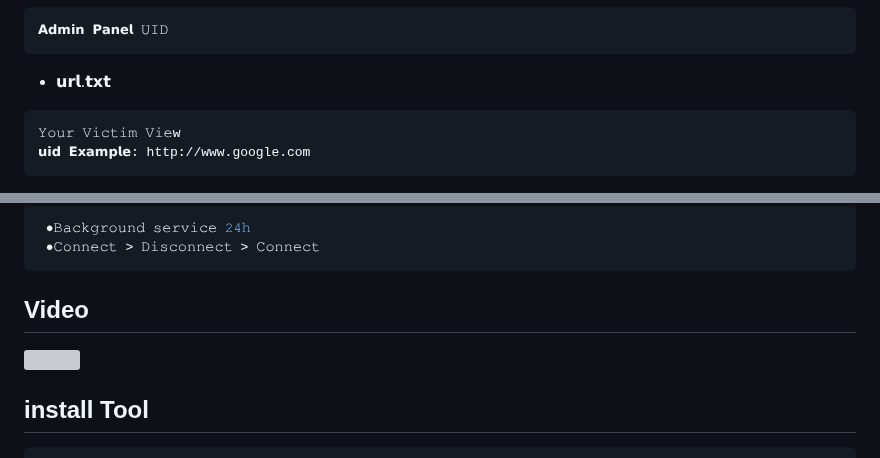
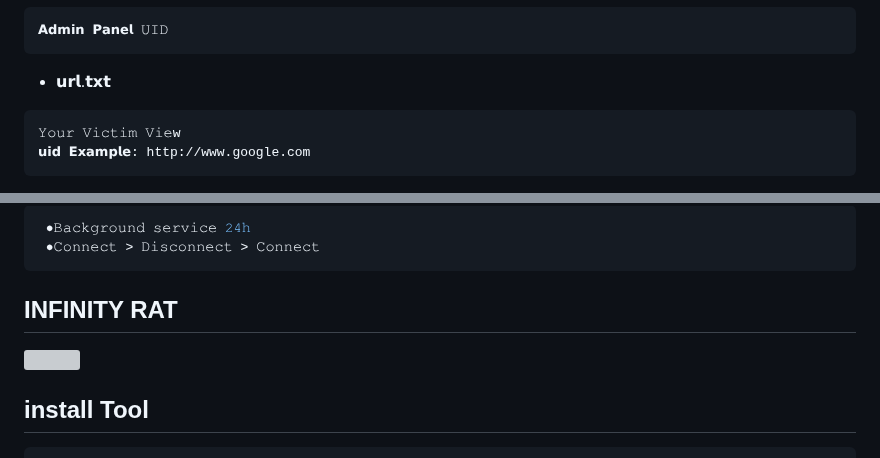
Before and after one commit to infinitynetwork13/INFINITY-RAT, a Markdown page: README.md, 2 parts joined by grey strips. Drawn GitHub-style; grey boxes are pictures that could not be loaded.

````diff
--- a/README.md
+++ b/README.md
@@ -35,7 +35,7 @@
 𝗔𝗱𝗺𝗶𝗻 𝗣𝗮𝗻𝗲𝗹 𝚄𝙸𝙳
 ```
 - 𝘂𝗿𝗹.𝘁𝘅𝘁
-```
+```bash
 𝚈𝚘𝚞𝚛 𝚅𝚒𝚌𝚝𝚒𝚖 𝚅𝚒𝚎w
 𝘂𝗶𝗱 𝗘𝘅𝗮𝗺𝗽𝗹𝗲: http://www.google.com
 ```
@@ -81,5 +81,5 @@
  ●𝙱𝚊𝚌𝚔𝚐𝚛𝚘𝚞𝚗𝚍 𝚜𝚎𝚛𝚟𝚒𝚌𝚎 𝟸𝟺𝚑
  ●𝙲𝚘𝚗𝚗𝚎𝚌𝚝 > 𝙳𝚒𝚜𝚌𝚘𝚗𝚗𝚎𝚌𝚝 > 𝙲𝚘𝚗𝚗𝚎𝚌𝚝
 ```
-## Video
+## INFINITY RAT
 
````
Also changed, not shown: other parts of README.md (+2 -2 lines).
